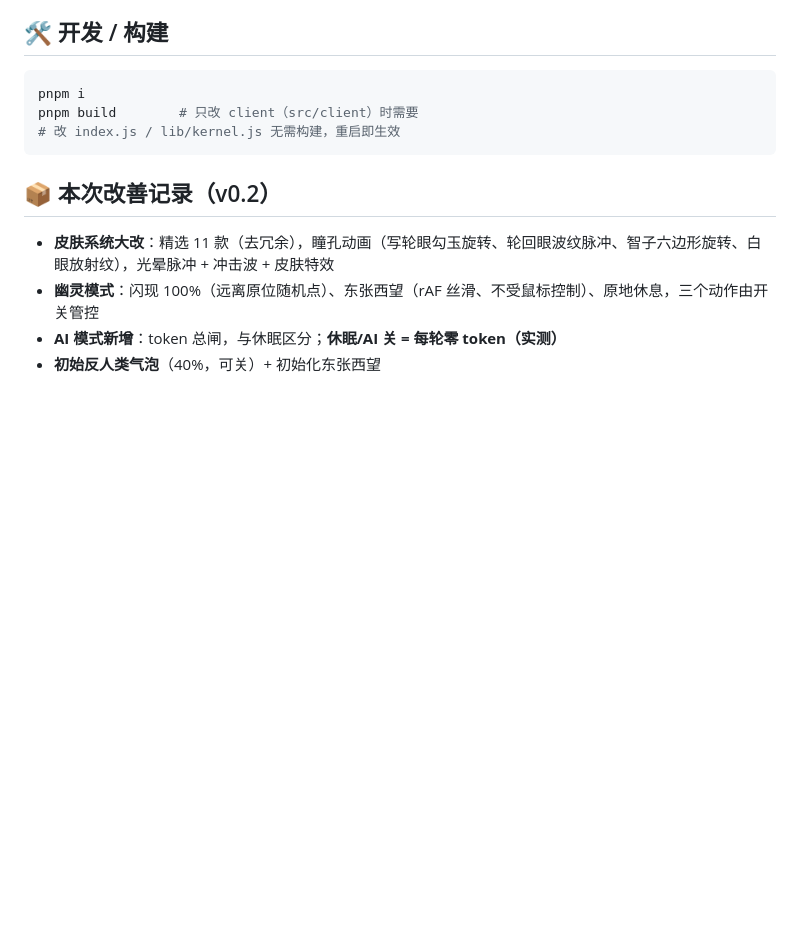
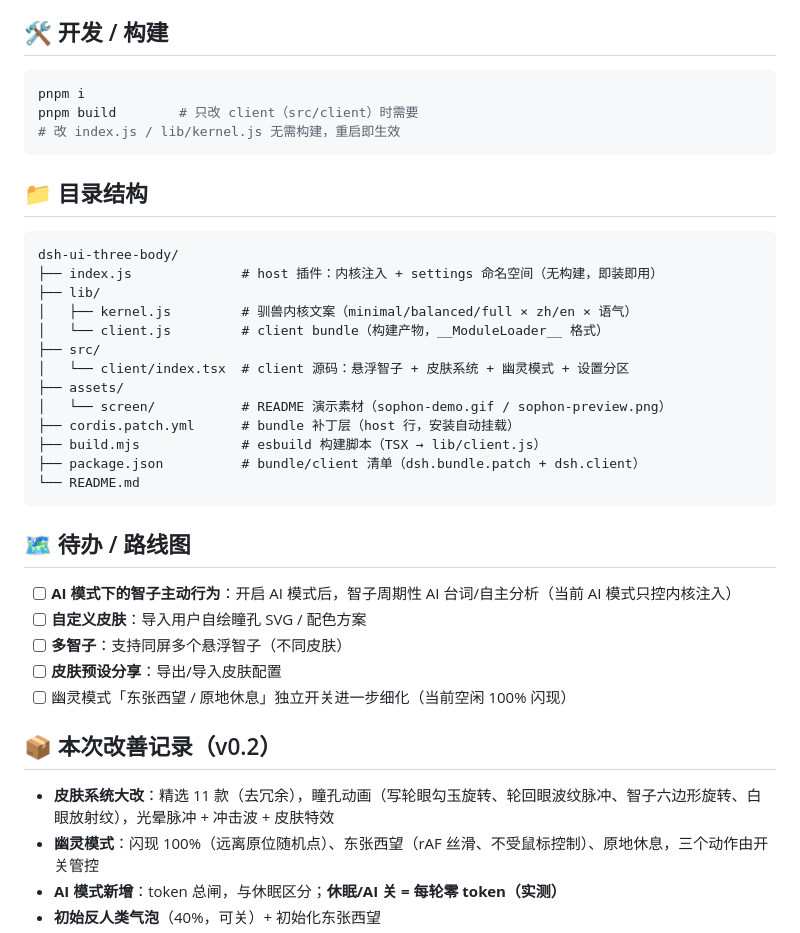
Before and after one commit to EternalNight996/dsh-ui-three-body, a Markdown page: README.md, the part around the change. Drawn GitHub-style; blank space fills up the shorter version.

Commit message:
docs: README 补目录结构与待办，完善五维评分素材

````diff
--- a/README.md
+++ b/README.md
@@ -102,6 +102,32 @@ pnpm build        # 只改 client（src/client）时需要
 # 改 index.js / lib/kernel.js 无需构建，重启即生效
 ```
 
+## 📁 目录结构
+
+```
+dsh-ui-three-body/
+├── index.js              # host 插件：内核注入 + settings 命名空间（无构建，即装即用）
+├── lib/
+│   ├── kernel.js         # 驯兽内核文案（minimal/balanced/full × zh/en × 语气）
+│   └── client.js         # client bundle（构建产物，__ModuleLoader__ 格式）
+├── src/
+│   └── client/index.tsx  # client 源码：悬浮智子 + 皮肤系统 + 幽灵模式 + 设置分区
+├── assets/
+│   └── screen/           # README 演示素材（sophon-demo.gif / sophon-preview.png）
+├── cordis.patch.yml      # bundle 补丁层（host 行，安装自动挂载）
+├── build.mjs             # esbuild 构建脚本（TSX → lib/client.js）
+├── package.json          # bundle/client 清单（dsh.bundle.patch + dsh.client）
+└── README.md
+```
+
+## 🗺 待办 / 路线图
+
+- [ ] **AI 模式下的智子主动行为**：开启 AI 模式后，智子周期性 AI 台词/自主分析（当前 AI 模式只控内核注入）
+- [ ] **自定义皮肤**：导入用户自绘瞳孔 SVG / 配色方案
+- [ ] **多智子**：支持同屏多个悬浮智子（不同皮肤）
+- [ ] **皮肤预设分享**：导出/导入皮肤配置
+- [ ] 幽灵模式「东张西望 / 原地休息」独立开关进一步细化（当前空闲 100% 闪现）
+
 ## 📦 本次改善记录（v0.2）
 
 - **皮肤系统大改**：精选 11 款（去冗余），瞳孔动画（写轮眼勾玉旋转、轮回眼波纹脉冲、智子六边形旋转、白眼放射纹），光晕脉冲 + 冲击波 + 皮肤特效
````
